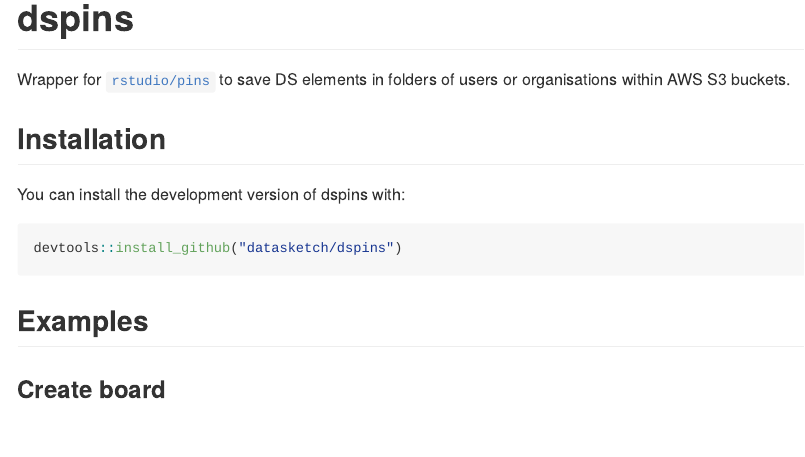
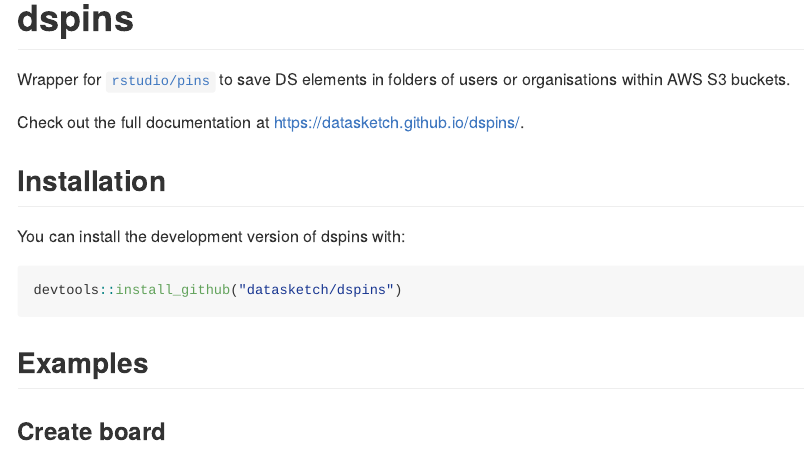
Before and after one commit to datasketch/dspins, an R Markdown document (README.Rmd): the page in a window 1100 px wide, from its top. The pictures show the output file README.md that the author committed with the source, drawn offline in the style of GitHub.

Commit message:
add link to pkgdown github page

```diff
--- a/README.Rmd
+++ b/README.Rmd
@@ -19,6 +19,8 @@
 <!-- badges: end -->
 
 Wrapper for [`rstudio/pins`](https://github.com/rstudio/pins) to save DS elements in folders of users or organisations within AWS S3 buckets.
+
+Check out the full documentation at https://datasketch.github.io/dspins/.
 
 ## Installation
 
```
Also changed, not shown: README.md.
